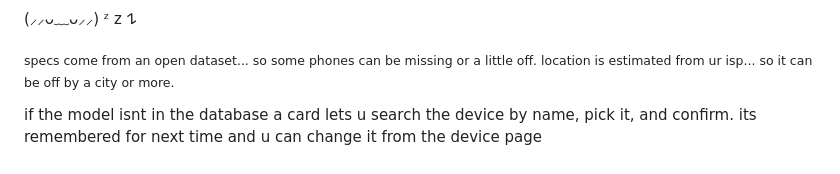
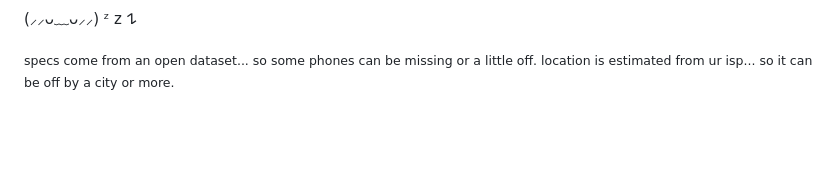
Before and after one commit to JustCallMeChezz/biscotti, a Markdown page: README.md, the part around the change. Drawn GitHub-style; blank space fills up the shorter version.

```diff
--- a/README.md
+++ b/README.md
@@ -67,5 +67,3 @@ the only things that leave ur device are ip lookups, speed tests, fonts, the cou
 (⸝⸝ᴗ﹏ᴗ⸝⸝) ᶻ 𝗓 𐰁
 
 <sub>specs come from an open dataset... so some phones can be missing or a little off. location is estimated from ur isp... so it can be off by a city or more.</sub>
-
-if the model isnt in the database a card lets u search the device by name, pick it, and confirm. its remembered for next time and u can change it from the device page
```
